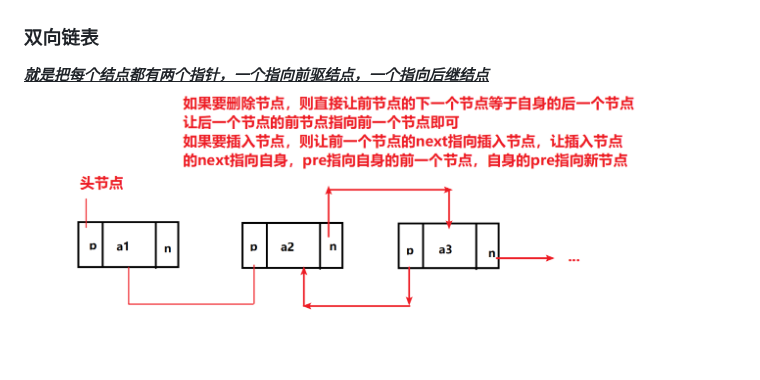
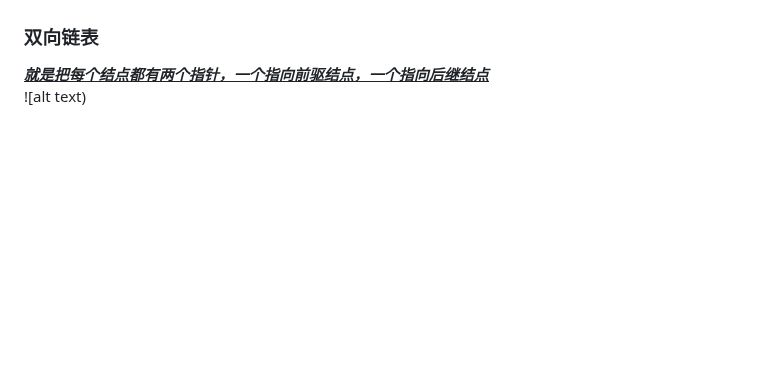
Before and after one commit to The-Cooler/The-Cooler.github.io, a Markdown page: DataStructure.md, the part around the change. GitHub-like rendering; blank space fills up the shorter version.

```diff
--- a/DataStructure.md
+++ b/DataStructure.md
@@ -265,4 +265,4 @@ void create_circle(List** head) {
 
 ### 双向链表
 ***<u>就是把每个结点都有两个指针，一个指向前驱结点，一个指向后继结点</u>***
-![alt text](双向链表.png)
+![alt text)
```
